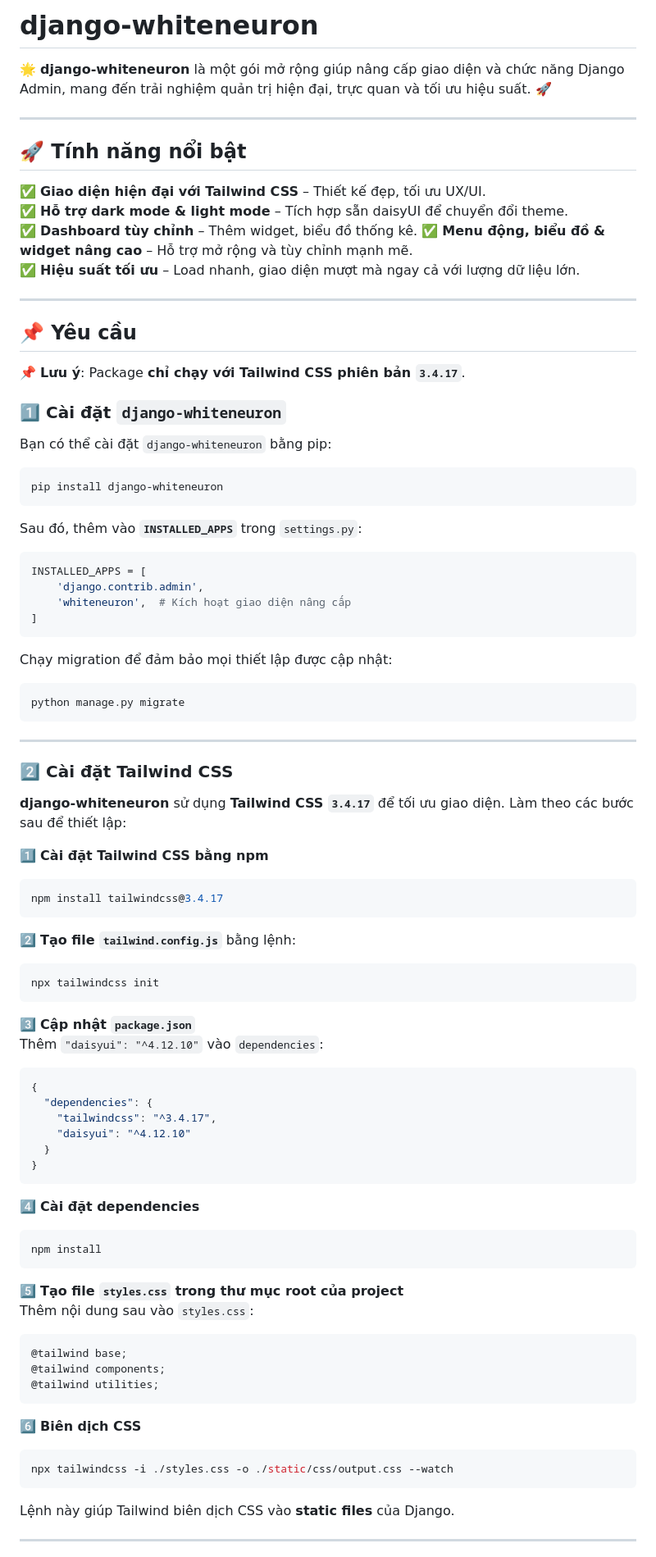
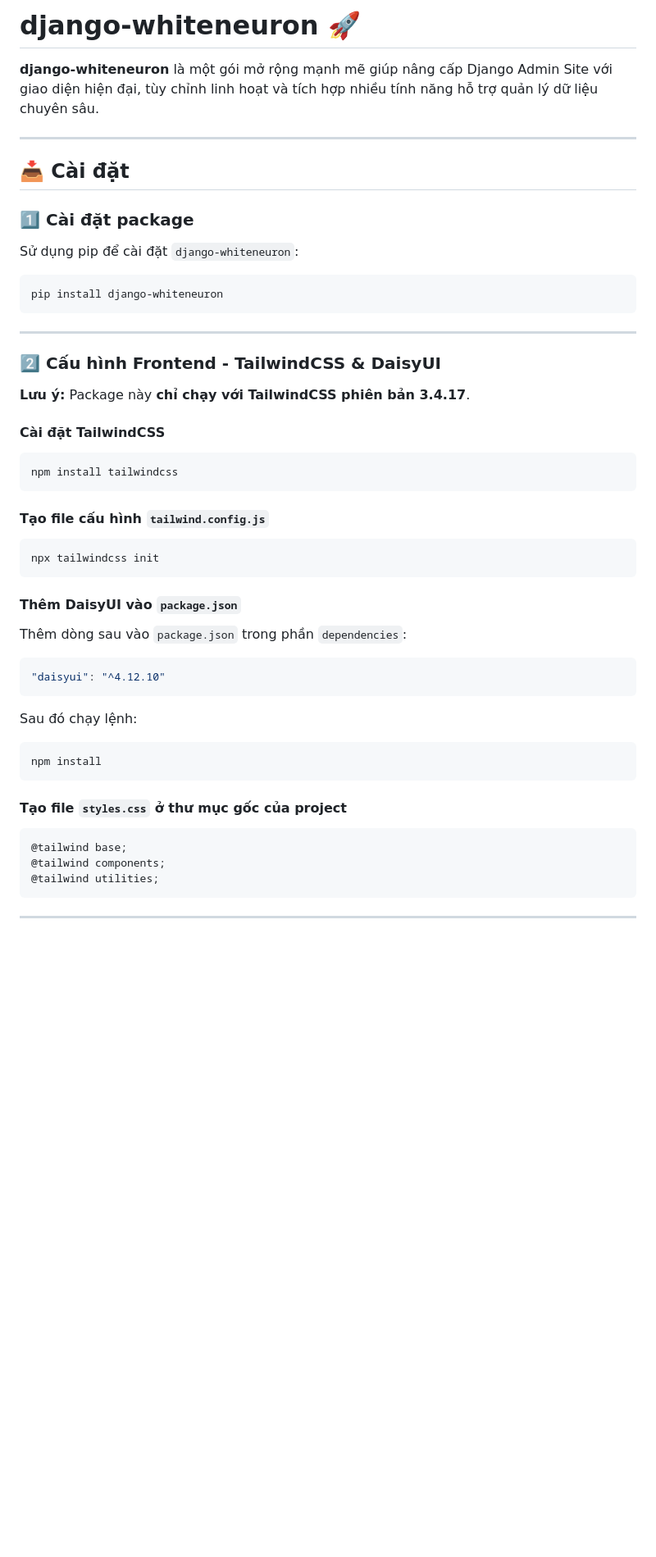
Before and after one commit to tanhtm/django-whiteneuron, a Markdown page: README.md, the part around the change printed below. Shown: that part at 82% size. Drawn GitHub-style; blank space fills up the shorter version.

````diff
--- a/README.md
+++ b/README.md
@@ -1,87 +1,49 @@
-# django-whiteneuron
+# django-whiteneuron 🚀
 
-🌟 **django-whiteneuron** là một gói mở rộng giúp nâng cấp giao diện và chức năng Django Admin, mang đến trải nghiệm quản trị hiện đại, trực quan và tối ưu hiệu suất. 🚀
+**django-whiteneuron** là một gói mở rộng mạnh mẽ giúp nâng cấp Django Admin Site với giao diện hiện đại, tùy chỉnh linh hoạt và tích hợp nhiều tính năng hỗ trợ quản lý dữ liệu chuyên sâu.
 
 ---
 
-## **🚀 Tính năng nổi bật**
-✅ **Giao diện hiện đại với Tailwind CSS** – Thiết kế đẹp, tối ưu UX/UI.
-✅ **Hỗ trợ dark mode & light mode** – Tích hợp sẵn daisyUI để chuyển đổi theme.
-✅ **Dashboard tùy chỉnh** – Thêm widget, biểu đồ thống kê.
-✅ **Menu động, biểu đồ & widget nâng cao** – Hỗ trợ mở rộng và tùy chỉnh mạnh mẽ.
-✅ **Hiệu suất tối ưu** – Load nhanh, giao diện mượt mà ngay cả với lượng dữ liệu lớn.
+## 📥 **Cài đặt**
 
----
-
-## **📌 Yêu cầu**
-📌 **Lưu ý**: Package **chỉ chạy với Tailwind CSS phiên bản `3.4.17`**.
-
-### **1️⃣ Cài đặt `django-whiteneuron`**
-Bạn có thể cài đặt `django-whiteneuron` bằng pip:
-
+### **1️⃣ Cài đặt package**
+Sử dụng pip để cài đặt `django-whiteneuron`:
 ```bash
 pip install django-whiteneuron
 ```
 
-Sau đó, thêm vào **`INSTALLED_APPS`** trong `settings.py`:
+---
 
-```python
-INSTALLED_APPS = [
-    'django.contrib.admin',
-    'whiteneuron',  # Kích hoạt giao diện nâng cấp
-]
+### **2️⃣ Cấu hình Frontend - TailwindCSS & DaisyUI**
+
+**Lưu ý:** Package này **chỉ chạy với TailwindCSS phiên bản 3.4.17**.
+
+#### **Cài đặt TailwindCSS**
+```bash
+npm install tailwindcss
 ```
 
-Chạy migration để đảm bảo mọi thiết lập được cập nhật:
-```bash
-python manage.py migrate
-```
-
----
-
-### **2️⃣ Cài đặt Tailwind CSS**
-**django-whiteneuron** sử dụng **Tailwind CSS `3.4.17`** để tối ưu giao diện. Làm theo các bước sau để thiết lập:
-
-1️⃣ **Cài đặt Tailwind CSS bằng npm**
-```bash
-npm install tailwindcss@3.4.17
-```
-
-2️⃣ **Tạo file `tailwind.config.js`** bằng lệnh:
+#### **Tạo file cấu hình `tailwind.config.js`**
 ```bash
 npx tailwindcss init
 ```
 
-3️⃣ **Cập nhật `package.json`**
-Thêm `"daisyui": "^4.12.10"` vào `dependencies`:
-
+#### **Thêm DaisyUI vào `package.json`**
+Thêm dòng sau vào `package.json` trong phần `dependencies`:
 ```json
-{
-  "dependencies": {
-    "tailwindcss": "^3.4.17",
-    "daisyui": "^4.12.10"
-  }
-}
+"daisyui": "^4.12.10"
 ```
-
-4️⃣ **Cài đặt dependencies**
+Sau đó chạy lệnh:
 ```bash
 npm install
 ```
 
-5️⃣ **Tạo file `styles.css` trong thư mục root của project**
-Thêm nội dung sau vào `styles.css`:
+#### **Tạo file `styles.css` ở thư mục gốc của project**
 ```css
 @tailwind base;
 @tailwind components;
 @tailwind utilities;
 ```
 
-6️⃣ **Biên dịch CSS**
-```bash
-npx tailwindcss -i ./styles.css -o ./static/css/output.css --watch
-```
-Lệnh này giúp Tailwind biên dịch CSS vào **static files** của Django.
-
 ---
 
````
Also changed, not shown: other parts of README.md (+171 -36 lines).
